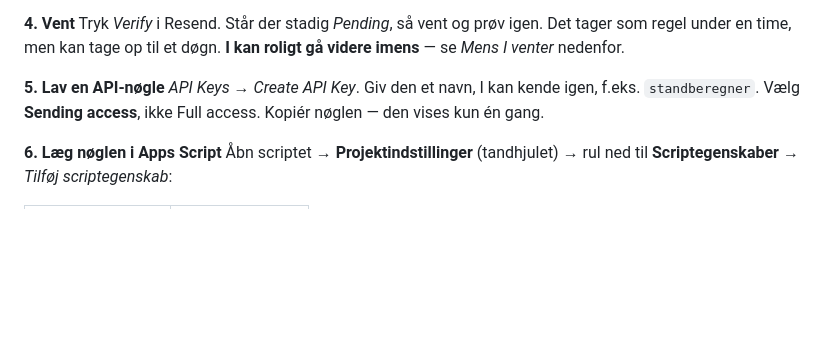
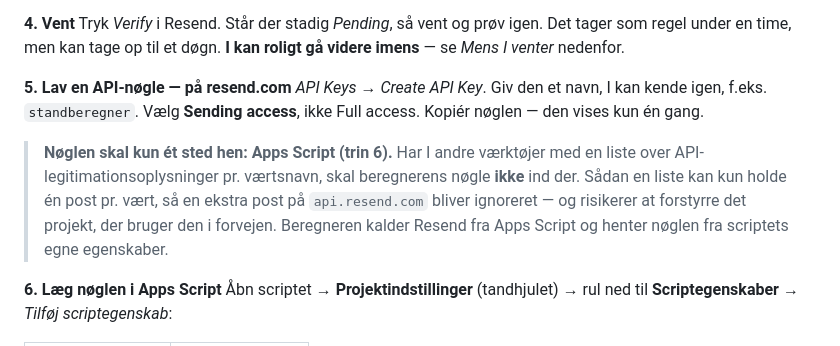
Before and after one commit to malthehaagen/Wiebendesign, a Markdown page: integration/OPSAETNING.md, the part around the change. GitHub-like rendering; blank space fills up the shorter version.

Commit message:
Praeciser hvor Resend-noeglen skal hen
Noeglen skal kun et sted hen: Apps Scripts scriptegenskaber. Det er nemt
at tage fejl, hvis man har andre vaerktoejer med en liste over API-
legitimationsoplysninger pr. vaertsnavn - saadan en kan kun holde en post
pr. vaert, saa en ekstra post paa api.resend.com bliver ignoreret og kan
forstyrre det projekt, der bruger den i forvejen.

Co-Authored-By: Claude Opus 5 <noreply@anthropic.com>
Claude-Session: https://claude.ai/code/session_01QHLHRWRBDUu9J5HMDPk8tZ

```diff
--- a/integration/OPSAETNING.md
+++ b/integration/OPSAETNING.md
@@ -84,10 +84,17 @@ Tryk *Verify* i Resend. Står der stadig *Pending*, så vent og prøv igen.
 Det tager som regel under en time, men kan tage op til et døgn.
 **I kan roligt gå videre imens** — se *Mens I venter* nedenfor.
 
-**5. Lav en API-nøgle**
+**5. Lav en API-nøgle — på resend.com**
 *API Keys → Create API Key*. Giv den et navn, I kan kende igen, f.eks.
 `standberegner`. Vælg **Sending access**, ikke Full access. Kopiér nøglen —
 den vises kun én gang.
+
+> **Nøglen skal kun ét sted hen: Apps Script (trin 6).** Har I andre værktøjer
+> med en liste over API-legitimationsoplysninger pr. værtsnavn, skal
+> beregnerens nøgle **ikke** ind der. Sådan en liste kan kun holde én post pr.
+> vært, så en ekstra post på `api.resend.com` bliver ignoreret — og risikerer
+> at forstyrre det projekt, der bruger den i forvejen. Beregneren kalder
+> Resend fra Apps Script og henter nøglen fra scriptets egne egenskaber.
 
 **6. Læg nøglen i Apps Script**
 Åbn scriptet → **Projektindstillinger** (tandhjulet) → rul ned til
```
